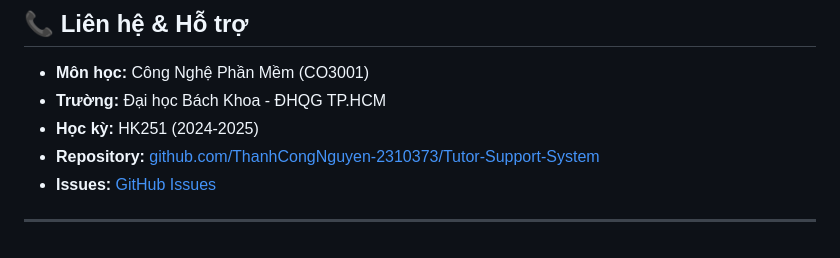
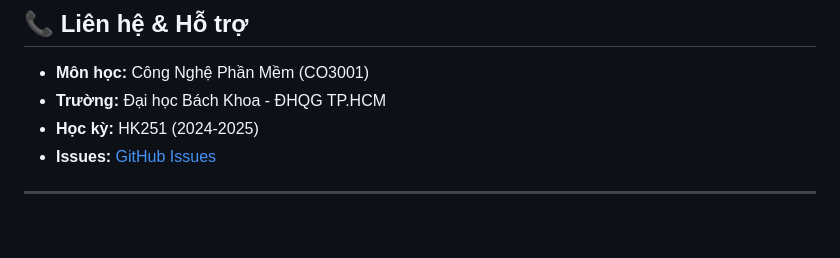
Before and after one commit to caotri136/Tutor-Support-System, a Markdown page: README.md, the part around the change. GitHub-like rendering.

Commit message:
Remove repository link from README
Removed repository link from README.

```diff
--- a/README.md
+++ b/README.md
@@ -610,7 +610,6 @@ npx prisma db push
 - **Môn học:** Công Nghệ Phần Mềm (CO3001)
 - **Trường:** Đại học Bách Khoa - ĐHQG TP.HCM
 - **Học kỳ:** HK251 (2024-2025)
-- **Repository:** [github.com/ThanhCongNguyen-2310373/Tutor-Support-System](https://github.com/ThanhCongNguyen-2310373/Tutor-Support-System)
 - **Issues:** [GitHub Issues](https://github.com/ThanhCongNguyen-2310373/Tutor-Support-System/issues)
 
 ---
```
